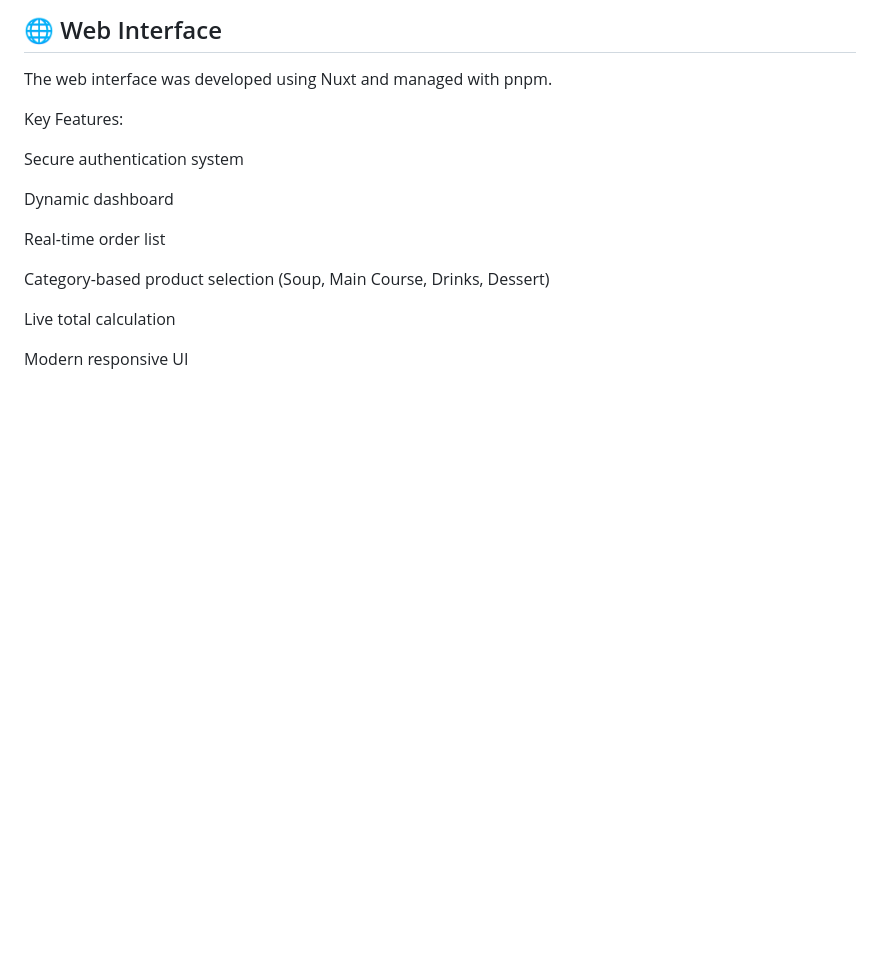
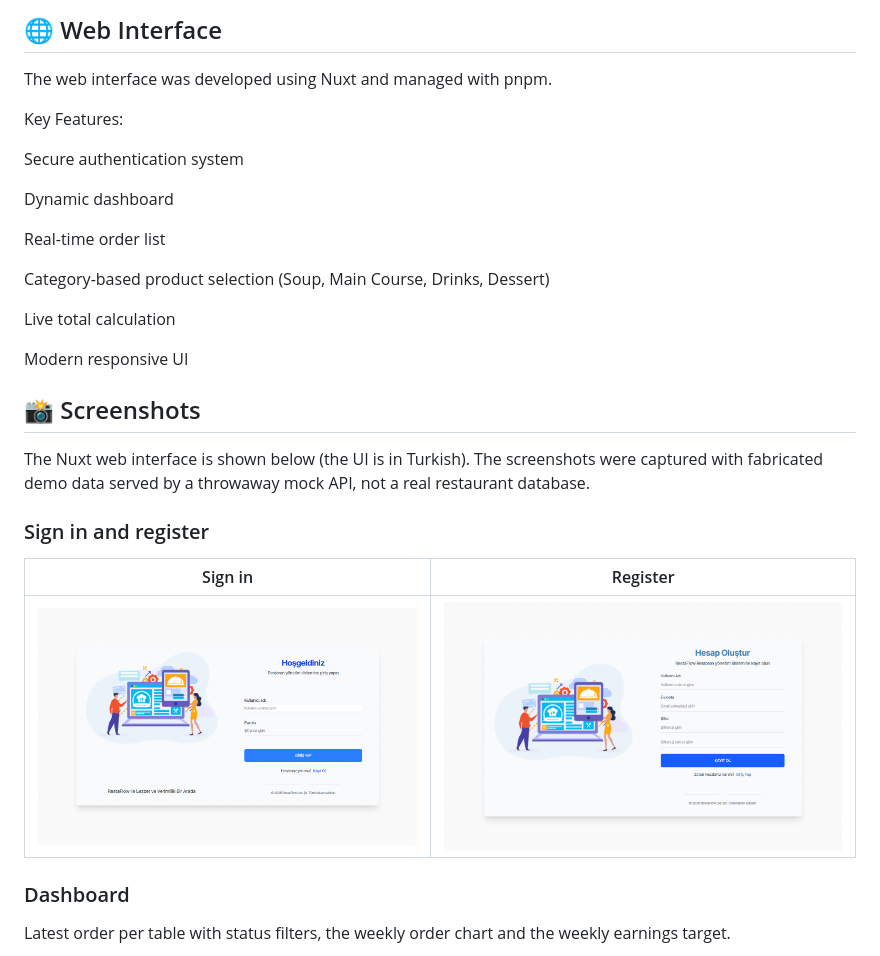
Before and after one commit to byagmur/RestaFlow, a Markdown page: README.md, the part around one of its changes. Rendered like a GitHub page; pictures changed too: docs/screenshots/login.png (added), docs/screenshots/register.png (added); blank space fills up the shorter version.

```diff
--- a/README.md
+++ b/README.md
@@ -88,3 +88,17 @@ Live total calculation
 
 Modern responsive UI
 
+## 📸 Screenshots
+
+The Nuxt web interface is shown below (the UI is in Turkish). The screenshots were captured with fabricated demo data served by a throwaway mock API, not a real restaurant database.
+
+### Sign in and register
+
+| Sign in | Register |
+| --- | --- |
+| ![Sign in page](docs/screenshots/login.png) | ![Register page](docs/screenshots/register.png) |
+
+### Dashboard
+
+Latest order per table with status filters, the weekly order chart and the weekly earnings target.
+
```
Also changed, not shown: other parts of README.md (+12 -0 lines), docs/screenshots/create-order.png (added), docs/screenshots/dashboard.png (added), docs/screenshots/order-detail.png (added).
